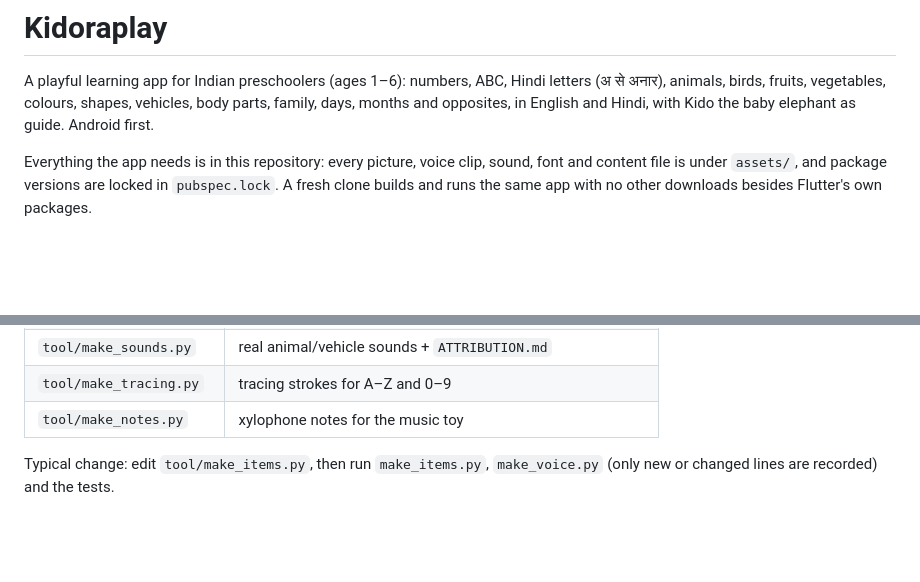
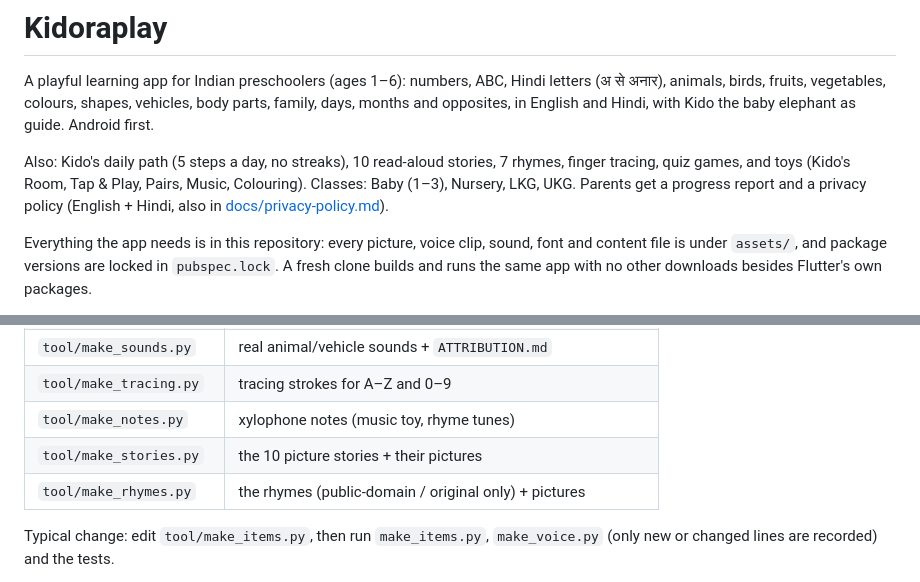
Before and after one commit to 2535ShekharMourya/KidoraPlay, a Markdown page: README.md, 2 parts joined by grey strips. Rendered like a GitHub page; blank space fills up the shorter version.

Commit message:
docs: README - new features and content tools
Co-Authored-By: Claude Opus 5.5 <noreply@anthropic.com>

```diff
--- a/README.md
+++ b/README.md
@@ -4,6 +4,12 @@ A playful learning app for Indian preschoolers (ages 1–6): numbers, ABC,
 Hindi letters (अ से अनार), animals, birds, fruits, vegetables, colours,
 shapes, vehicles, body parts, family, days, months and opposites, in
 English and Hindi, with Kido the baby elephant as guide. Android first.
+
+Also: Kido's daily path (5 steps a day, no streaks), 10 read-aloud
+stories, 7 rhymes, finger tracing, quiz games, and toys (Kido's Room,
+Tap & Play, Pairs, Music, Colouring). Classes: Baby (1–3), Nursery, LKG,
+UKG. Parents get a progress report and a privacy policy (English +
+Hindi, also in [docs/privacy-policy.md](docs/privacy-policy.md)).
 
 Everything the app needs is in this repository: every picture, voice
 clip, sound, font and content file is under `assets/`, and package
@@ -98,7 +104,9 @@ matter to **change** it (Python 3.12, `ffmpeg` on the PATH,
 | `tool/make_pictures.py` | 3D illustrations (Noto Emoji) and drawn cards |
 | `tool/make_sounds.py` | real animal/vehicle sounds + `ATTRIBUTION.md` |
 | `tool/make_tracing.py` | tracing strokes for A–Z and 0–9 |
-| `tool/make_notes.py` | xylophone notes for the music toy |
+| `tool/make_notes.py` | xylophone notes (music toy, rhyme tunes) |
+| `tool/make_stories.py` | the 10 picture stories + their pictures |
+| `tool/make_rhymes.py` | the rhymes (public-domain / original only) + pictures |
 
 Typical change: edit `tool/make_items.py`, then run `make_items.py`,
 `make_voice.py` (only new or changed lines are recorded) and the tests.
```
